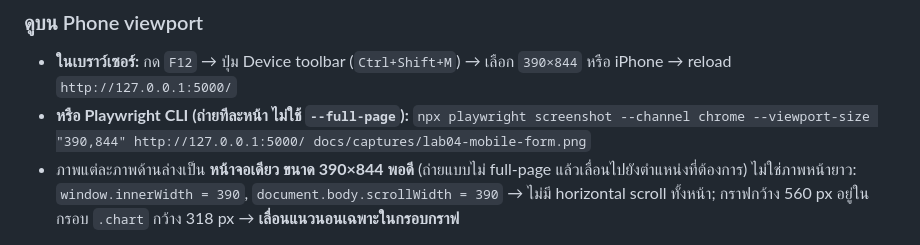
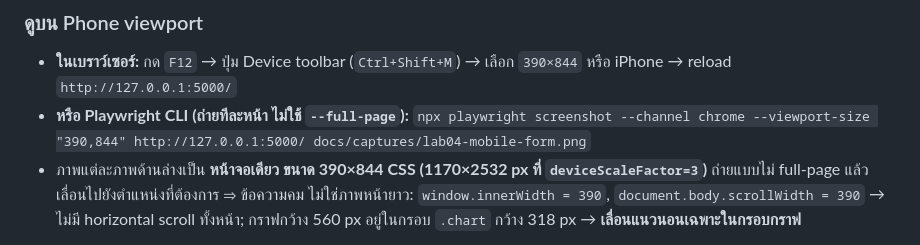
Before and after one commit to p0ngphop255021-crypto/BJT-DC-Bias-Web-App, a Markdown page: README.md, the part around one of its changes. Drawn GitHub-style.

```diff
--- a/README.md
+++ b/README.md
@@ -77,5 +77,5 @@ python -m flask --app app run --debug
 
 - **ในเบราว์เซอร์:** กด `F12` → ปุ่ม Device toolbar (`Ctrl+Shift+M`) → เลือก `390×844` หรือ iPhone → reload `http://127.0.0.1:5000/`
 - **หรือ Playwright CLI (ถ่ายทีละหน้า ไม่ใช้ `--full-page`):** `npx playwright screenshot --channel chrome --viewport-size "390,844" http://127.0.0.1:5000/ docs/captures/lab04-mobile-form.png`
-- ภาพแต่ละภาพด้านล่างเป็น **หน้าจอเดียว ขนาด 390×844 พอดี** (ถ่ายแบบไม่ full-page แล้วเลื่อนไปยังตำแหน่งที่ต้องการ) ไม่ใช่ภาพหน้ายาว: `window.innerWidth = 390`, `document.body.scrollWidth = 390` → ไม่มี horizontal scroll ทั้งหน้า; กราฟกว้าง 560 px อยู่ในกรอบ `.chart` กว้าง 318 px → **เลื่อนแนวนอนเฉพาะในกรอบกราฟ**
+- ภาพแต่ละภาพด้านล่างเป็น **หน้าจอเดียว ขนาด 390×844 CSS (1170×2532 px ที่ `deviceScaleFactor=3`)** ถ่ายแบบไม่ full-page แล้วเลื่อนไปยังตำแหน่งที่ต้องการ ⇒ ข้อความคม ไม่ใช่ภาพหน้ายาว: `window.innerWidth = 390`, `document.body.scrollWidth = 390` → ไม่มี horizontal scroll ทั้งหน้า; กราฟกว้าง 560 px อยู่ในกรอบ `.chart` กว้าง 318 px → **เลื่อนแนวนอนเฉพาะในกรอบกราฟ**
 
```
Also changed, not shown: other parts of README.md (+13 -3 lines), docs/validation.md (+1 -1 lines), docs/captures/lab04-mobile-ac-chart.png, docs/captures/lab04-mobile-dc.png (added), docs/captures/lab04-mobile-form.png, docs/captures/lab04-mobile-sim-form.png (added), docs/captures/lab04-mobile-sim-run.png (added), docs/captures/lab04-mobile-tran-chart.png.
